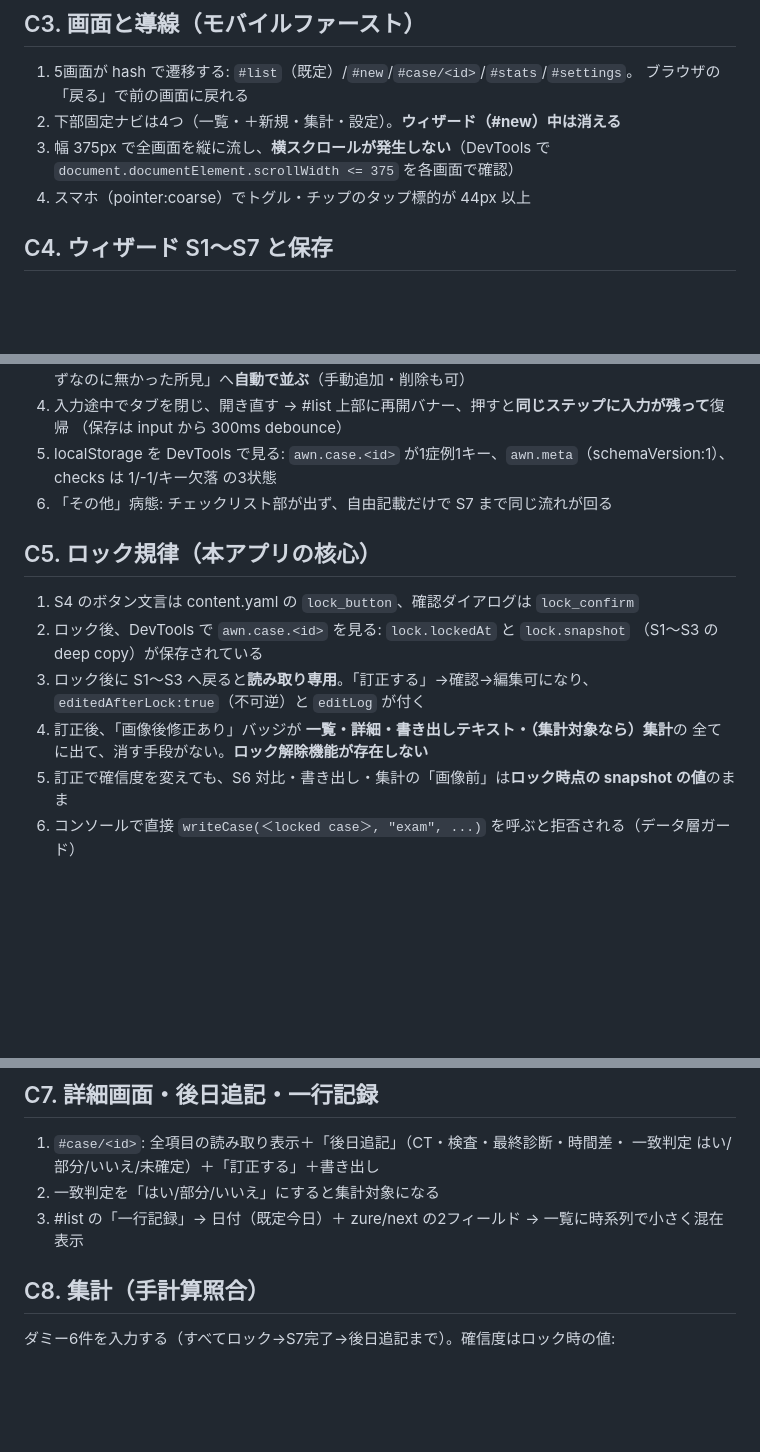
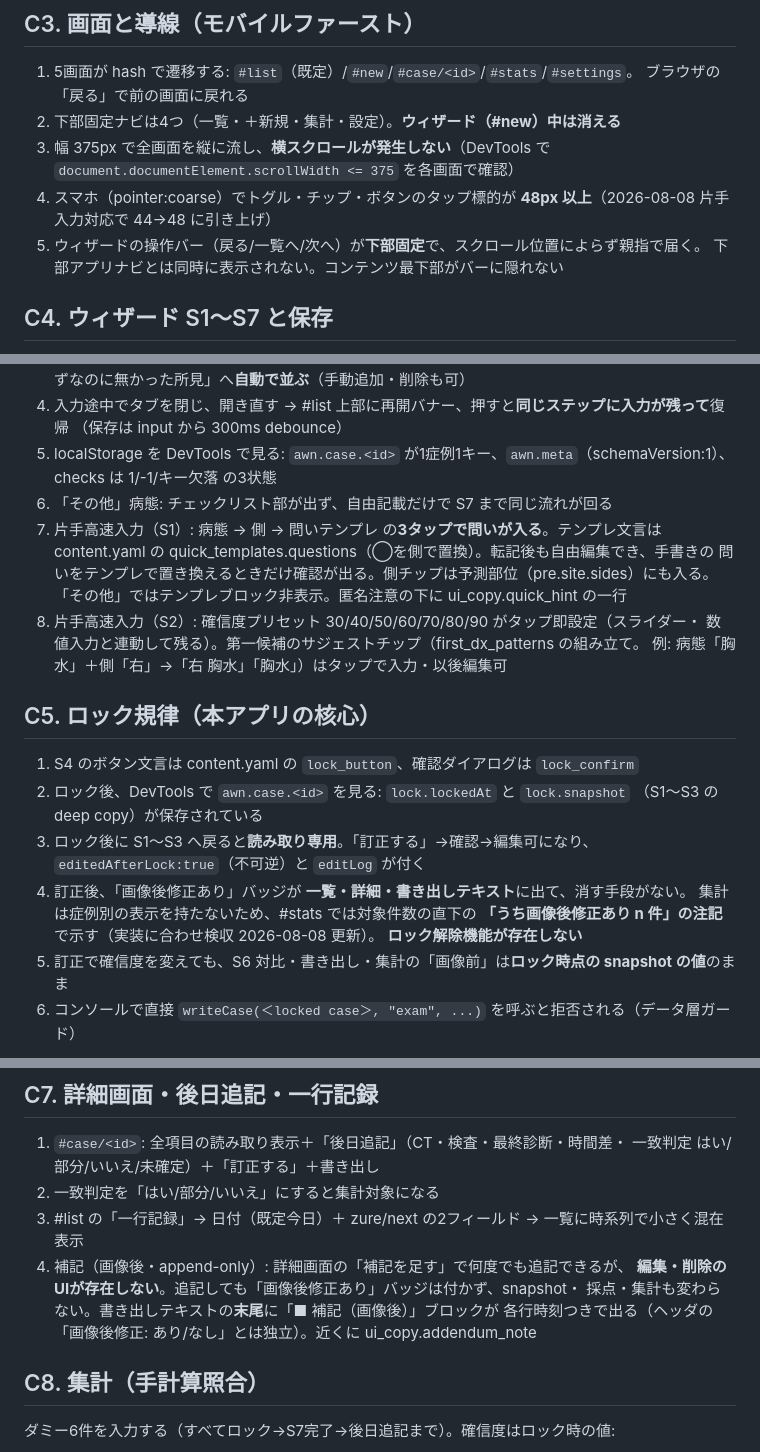
Before and after one commit to torukubota2023/kotaeawase-note, a Markdown page: docs/acceptance.md, 3 parts joined by grey strips. Rendered like a GitHub page; blank space fills up the shorter version.

```diff
--- a/docs/acceptance.md
+++ b/docs/acceptance.md
@@ -39,7 +39,9 @@
 2. 下部固定ナビは4つ（一覧・＋新規・集計・設定）。**ウィザード（#new）中は消える**
 3. 幅 375px で全画面を縦に流し、**横スクロールが発生しない**（DevTools で
    `document.documentElement.scrollWidth <= 375` を各画面で確認）
-4. スマホ（pointer:coarse）でトグル・チップのタップ標的が 44px 以上
+4. スマホ（pointer:coarse）でトグル・チップ・ボタンのタップ標的が **48px 以上**（2026-08-08 片手入力対応で 44→48 に引き上げ）
+5. ウィザードの操作バー（戻る/一覧へ/次へ）が**下部固定**で、スクロール位置によらず親指で届く。
+   下部アプリナビとは同時に表示されない。コンテンツ最下部がバーに隠れない
 
 ## C4. ウィザード S1〜S7 と保存
 
@@ -54,6 +56,13 @@
 5. localStorage を DevTools で見る: `awn.case.<id>` が1症例1キー、`awn.meta`（schemaVersion:1）、
    checks は 1/-1/キー欠落 の3状態
 6. 「その他」病態: チェックリスト部が出ず、自由記載だけで S7 まで同じ流れが回る
+7. 片手高速入力（S1）: 病態 → 側 → 問いテンプレ の**3タップで問いが入る**。テンプレ文言は
+   content.yaml の quick_templates.questions（◯を側で置換）。転記後も自由編集でき、手書きの
+   問いをテンプレで置き換えるときだけ確認が出る。側チップは予測部位（pre.site.sides）にも入る。
+   「その他」ではテンプレブロック非表示。匿名注意の下に ui_copy.quick_hint の一行
+8. 片手高速入力（S2）: 確信度プリセット 30/40/50/60/70/80/90 がタップ即設定（スライダー・
+   数値入力と連動して残る）。第一候補のサジェストチップ（first_dx_patterns の組み立て。
+   例: 病態「胸水」＋側「右」→「右 胸水」「胸水」）はタップで入力・以後編集可
 
 ## C5. ロック規律（本アプリの核心）
 
@@ -62,8 +71,10 @@
    （S1〜S3 の deep copy）が保存されている
 3. ロック後に S1〜S3 へ戻ると**読み取り専用**。「訂正する」→確認→編集可になり、
    `editedAfterLock:true`（不可逆）と `editLog` が付く
-4. 訂正後、「画像後修正あり」バッジが **一覧・詳細・書き出しテキスト・（集計対象なら）集計**の
-   全てに出て、消す手段がない。**ロック解除機能が存在しない**
+4. 訂正後、「画像後修正あり」バッジが **一覧・詳細・書き出しテキスト**に出て、消す手段がない。
+   集計は症例別の表示を持たないため、#stats では対象件数の直下の
+   **「うち画像後修正あり n 件」の注記**で示す（実装に合わせ検収 2026-08-08 更新）。
+   **ロック解除機能が存在しない**
 5. 訂正で確信度を変えても、S6 対比・書き出し・集計の「画像前」は**ロック時点の snapshot の値**のまま
 6. コンソールで直接 `writeCase(＜locked case＞, "exam", ...)` を呼ぶと拒否される（データ層ガード）
 
@@ -88,6 +99,10 @@
    一致判定 はい/部分/いいえ/未確定）＋「訂正する」＋書き出し
 2. 一致判定を「はい/部分/いいえ」にすると集計対象になる
 3. #list の「一行記録」→ 日付（既定今日）＋ zure/next の2フィールド → 一覧に時系列で小さく混在表示
+4. 補記（画像後・append-only）: 詳細画面の「補記を足す」で何度でも追記できるが、
+   **編集・削除のUIが存在しない**。追記しても「画像後修正あり」バッジは付かず、snapshot・
+   採点・集計も変わらない。書き出しテキストの**末尾**に「■ 補記（画像後）」ブロックが
+   各行時刻つきで出る（ヘッダの「画像後修正: あり/なし」とは独立）。近くに ui_copy.addendum_note
 
 ## C8. 集計（手計算照合）
 
```
Also changed, not shown: README.md (+3 -0 lines).
